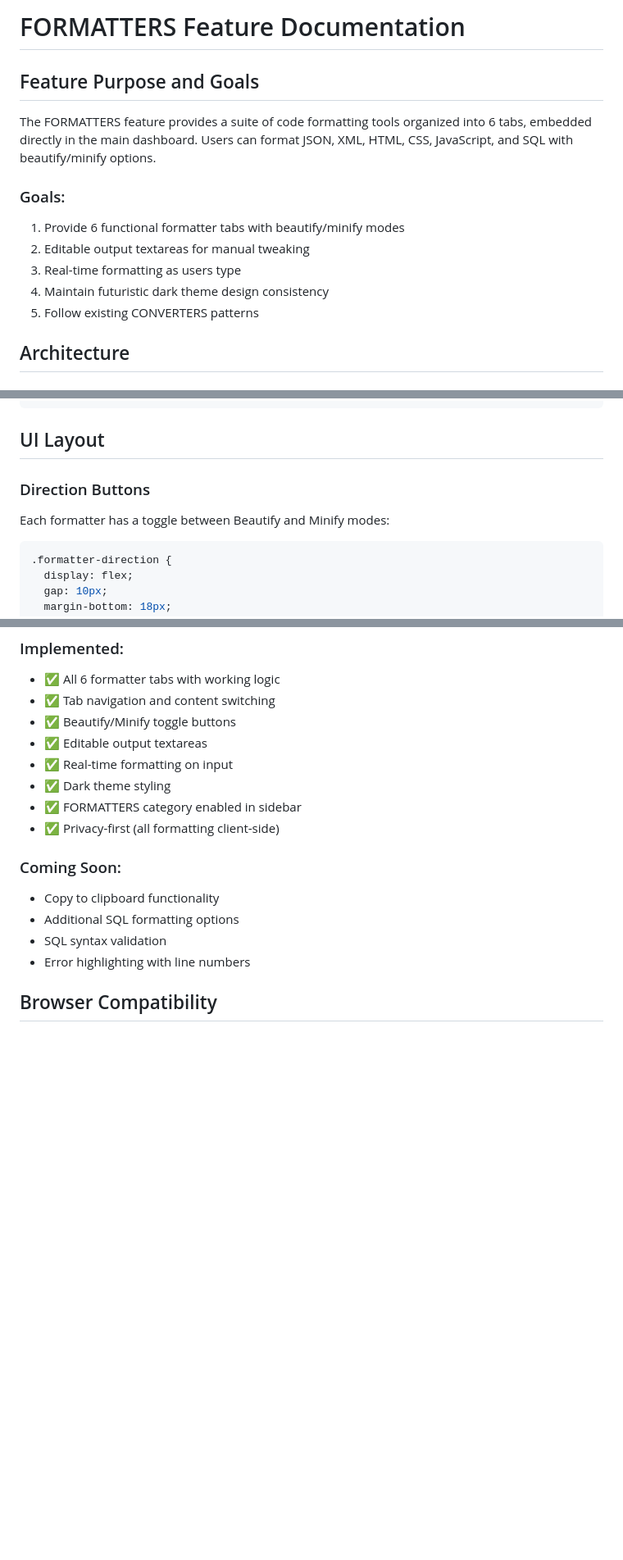
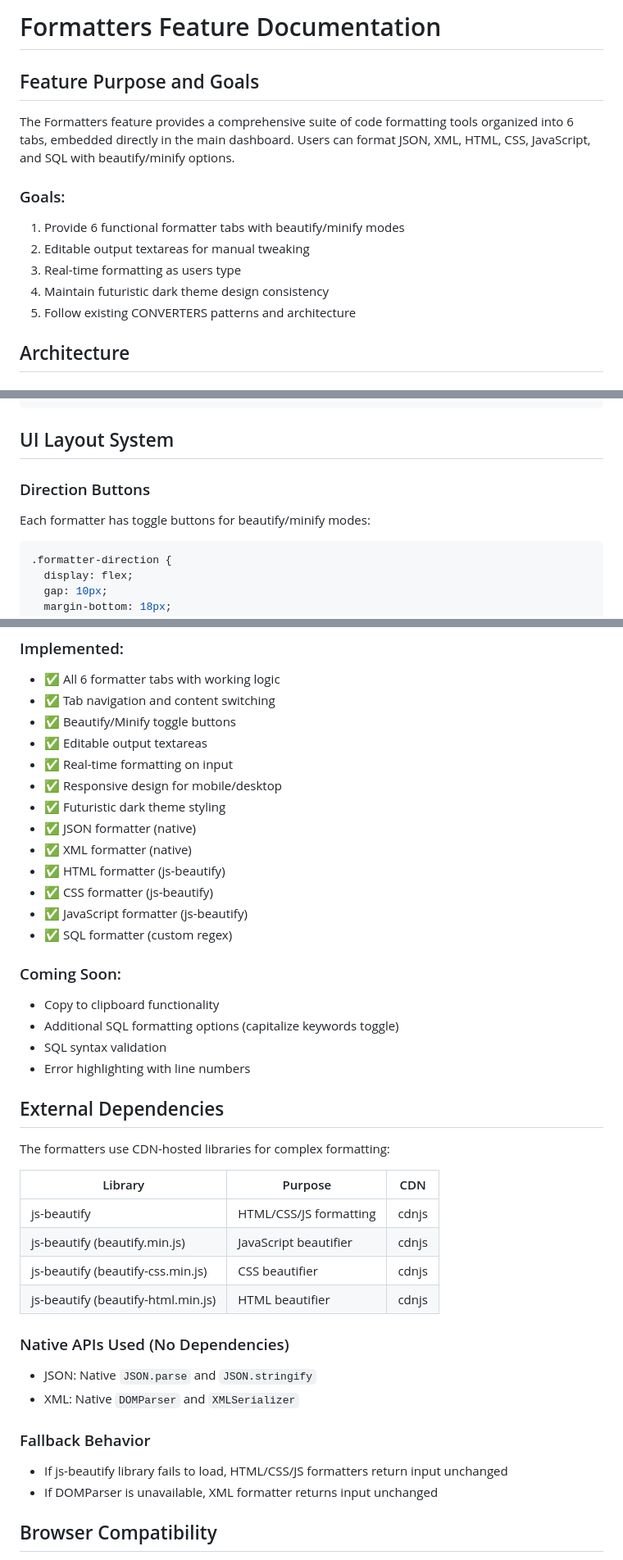
Before and after one commit to ponsmauro/it-tools.github.io, a Markdown page: docs/add-functionality-formatters.md, 3 parts joined by grey strips. Shown at 82% size. Rendered like a GitHub page; blank space fills up the shorter version.

````diff
--- a/docs/add-functionality-formatters.md
+++ b/docs/add-functionality-formatters.md
@@ -1,15 +1,15 @@
-# FORMATTERS Feature Documentation
+# Formatters Feature Documentation
 
 ## Feature Purpose and Goals
 
-The FORMATTERS feature provides a suite of code formatting tools organized into 6 tabs, embedded directly in the main dashboard. Users can format JSON, XML, HTML, CSS, JavaScript, and SQL with beautify/minify options.
+The Formatters feature provides a comprehensive suite of code formatting tools organized into 6 tabs, embedded directly in the main dashboard. Users can format JSON, XML, HTML, CSS, JavaScript, and SQL with beautify/minify options.
 
 ### Goals:
 1. Provide 6 functional formatter tabs with beautify/minify modes
 2. Editable output textareas for manual tweaking
 3. Real-time formatting as users type
 4. Maintain futuristic dark theme design consistency
-5. Follow existing CONVERTERS patterns
+5. Follow existing CONVERTERS patterns and architecture
 
 ## Architecture
 
@@ -158,11 +190,11 @@ function loadFormatterContent() {
 }
 ```
 
-## UI Layout
+## UI Layout System
 
 ### Direction Buttons
 
-Each formatter has a toggle between Beautify and Minify modes:
+Each formatter has toggle buttons for beautify/minify modes:
 
 ```css
 .formatter-direction {
@@ -221,15 +300,39 @@ SQL uses custom regex-based formatter (no library needed).
 - ✅ Beautify/Minify toggle buttons
 - ✅ Editable output textareas
 - ✅ Real-time formatting on input
-- ✅ Dark theme styling
-- ✅ FORMATTERS category enabled in sidebar
-- ✅ Privacy-first (all formatting client-side)
+- ✅ Responsive design for mobile/desktop
+- ✅ Futuristic dark theme styling
+- ✅ JSON formatter (native)
+- ✅ XML formatter (native)
+- ✅ HTML formatter (js-beautify)
+- ✅ CSS formatter (js-beautify)
+- ✅ JavaScript formatter (js-beautify)
+- ✅ SQL formatter (custom regex)
 
 ### Coming Soon:
 - Copy to clipboard functionality
-- Additional SQL formatting options
+- Additional SQL formatting options (capitalize keywords toggle)
 - SQL syntax validation
 - Error highlighting with line numbers
+
+## External Dependencies
+
+The formatters use CDN-hosted libraries for complex formatting:
+
+| Library | Purpose | CDN |
+|---------|---------|-----|
+| js-beautify | HTML/CSS/JS formatting | cdnjs |
+| js-beautify (beautify.min.js) | JavaScript beautifier | cdnjs |
+| js-beautify (beautify-css.min.js) | CSS beautifier | cdnjs |
+| js-beautify (beautify-html.min.js) | HTML beautifier | cdnjs |
+
+### Native APIs Used (No Dependencies)
+- JSON: Native `JSON.parse` and `JSON.stringify`
+- XML: Native `DOMParser` and `XMLSerializer`
+
+### Fallback Behavior
+- If js-beautify library fails to load, HTML/CSS/JS formatters return input unchanged
+- If DOMParser is unavailable, XML formatter returns input unchanged
 
 ## Browser Compatibility
 
````
Also changed, not shown: other parts of docs/add-functionality-formatters.md (+116 -37 lines).
